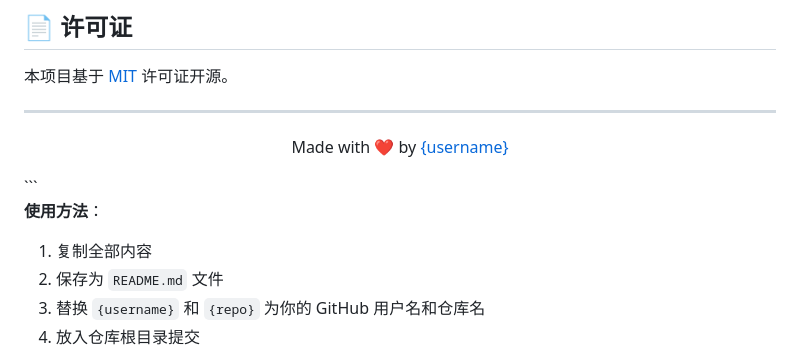
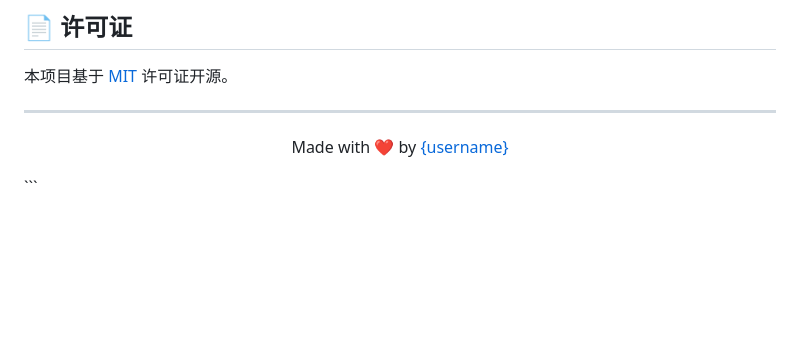
Before and after one commit to Selling-surprises/HTML-file-browser, a Markdown page: README.md, the part around the change. Drawn GitHub-style; blank space fills up the shorter version.

````diff
--- a/README.md
+++ b/README.md
@@ -206,9 +206,3 @@ const htmlDir = '你的目录名';  // 默认为 'html'
   Made with ❤️ by <a href="https://github.com/{username}">{username}</a>
 </p>
 ```
-
-**使用方法**：
-1. 复制全部内容
-2. 保存为 `README.md` 文件
-3. 替换 `{username}` 和 `{repo}` 为你的 GitHub 用户名和仓库名
-4. 放入仓库根目录提交
````
